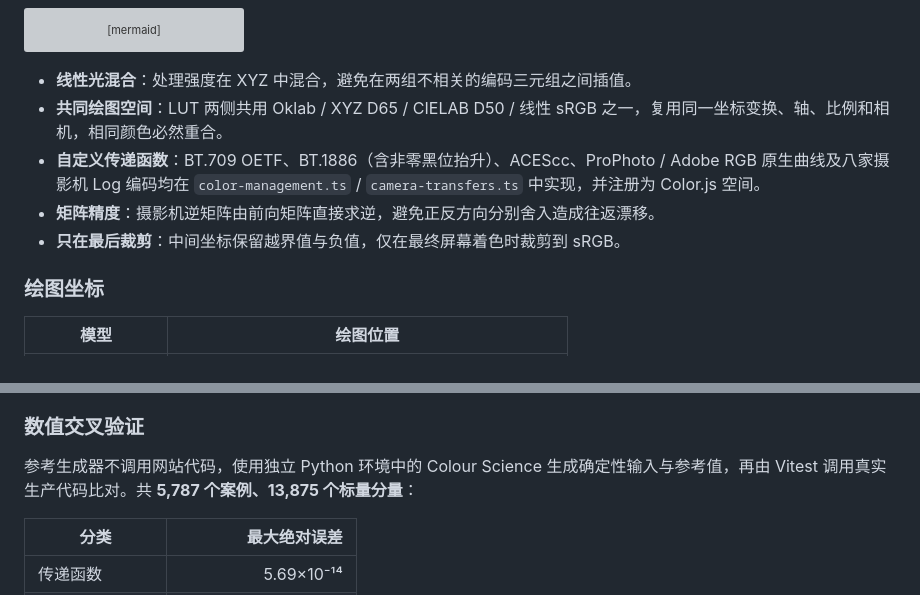
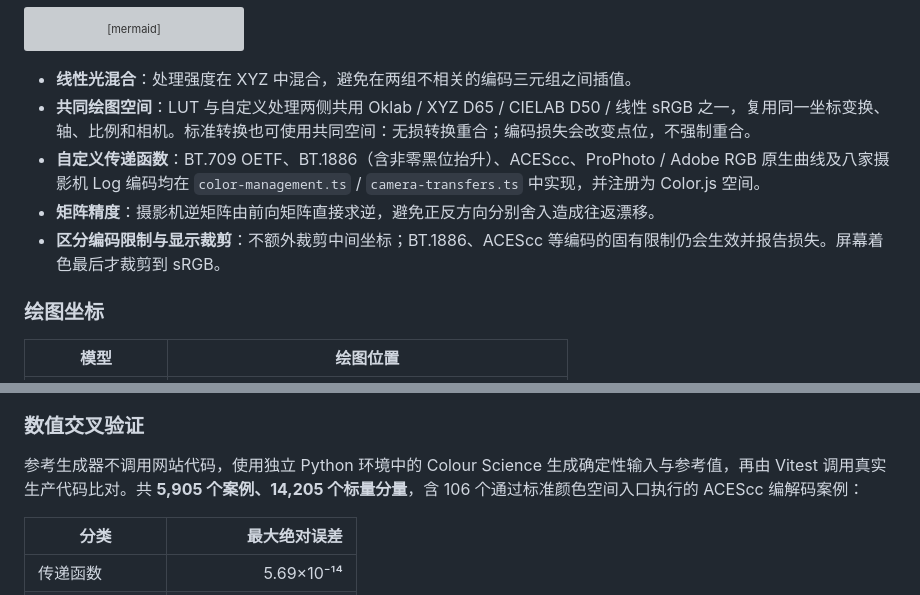
Before and after one commit to RaSteaks/chromatic-volume, a Markdown page: README.md, 2 parts joined by grey strips. Rendered like a GitHub page; grey boxes are pictures that could not be loaded.

````diff
--- a/README.md
+++ b/README.md
@@ -98,10 +98,10 @@ flowchart LR
 ```
 
 - **线性光混合**：处理强度在 XYZ 中混合，避免在两组不相关的编码三元组之间插值。
-- **共同绘图空间**：LUT 两侧共用 Oklab / XYZ D65 / CIELAB D50 / 线性 sRGB 之一，复用同一坐标变换、轴、比例和相机，相同颜色必然重合。
+- **共同绘图空间**：LUT 与自定义处理两侧共用 Oklab / XYZ D65 / CIELAB D50 / 线性 sRGB 之一，复用同一坐标变换、轴、比例和相机。标准转换也可使用共同空间：无损转换重合；编码损失会改变点位，不强制重合。
 - **自定义传递函数**：BT.709 OETF、BT.1886（含非零黑位抬升）、ACEScc、ProPhoto / Adobe RGB 原生曲线及八家摄影机 Log 编码均在 `color-management.ts` / `camera-transfers.ts` 中实现，并注册为 Color.js 空间。
 - **矩阵精度**：摄影机逆矩阵由前向矩阵直接求逆，避免正反方向分别舍入造成往返漂移。
-- **只在最后裁剪**：中间坐标保留越界值与负值，仅在最终屏幕着色时裁剪到 sRGB。
+- **区分编码限制与显示裁剪**：不额外裁剪中间坐标；BT.1886、ACEScc 等编码的固有限制仍会生效并报告损失。屏幕着色最后才裁剪到 sRGB。
 
 ### 绘图坐标
 
@@ -130,7 +130,7 @@ flowchart LR
 
 ### 数值交叉验证
 
-参考生成器不调用网站代码，使用独立 Python 环境中的 Colour Science 生成确定性输入与参考值，再由 Vitest 调用真实生产代码比对。共 **5,787 个案例、13,875 个标量分量**：
+参考生成器不调用网站代码，使用独立 Python 环境中的 Colour Science 生成确定性输入与参考值，再由 Vitest 调用真实生产代码比对。共 **5,905 个案例、14,205 个标量分量**，含 106 个通过标准颜色空间入口执行的 ACEScc 编解码案例：
 
 | 分类            |          最大绝对误差 |
 | --------------- | --------------------: |
````
Also changed, not shown: other parts of README.md (+11 -11 lines), DESIGN.md (+3 -3 lines), docs/COLOR-SCIENCE.md (+20 -10 lines), public/cover.png, 10 other files.
